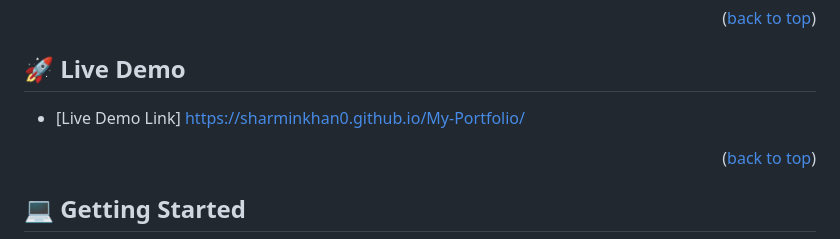
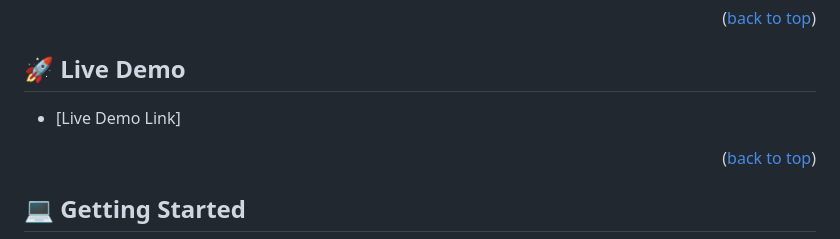
Before and after one commit to sharminkhan0/My-Portfolio, a Markdown page: README.md, the part around the change. Rendered like a GitHub page.

```diff
--- a/README.md
+++ b/README.md
@@ -99,7 +99,7 @@ This is a project I did for my responsive portfolio, utilizing Microverse and Gi
 
 ## 🚀 Live Demo <a name="live-demo"></a>
 
-- [Live Demo Link] https://sharminkhan0.github.io/My-Portfolio/
+- [Live Demo Link]
 
 <p align="right">(<a href="#readme-top">back to top</a>)</p>
 
```
